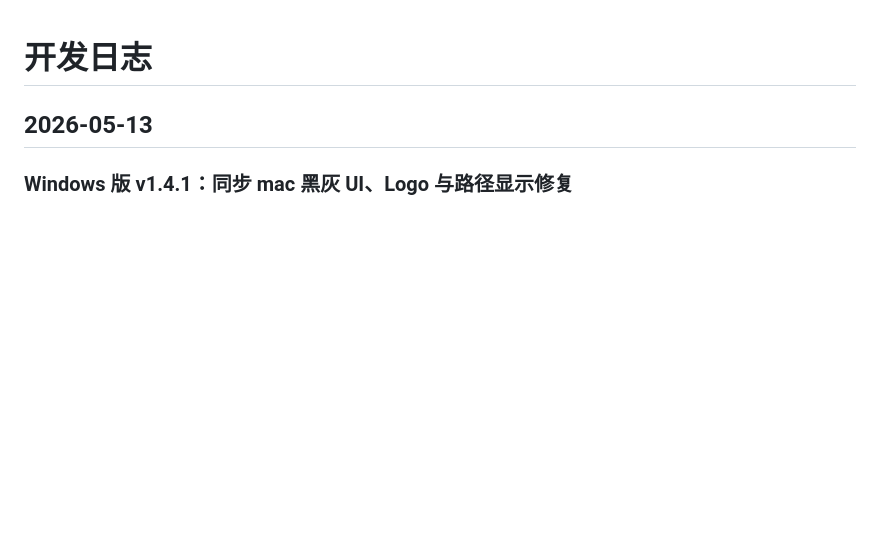
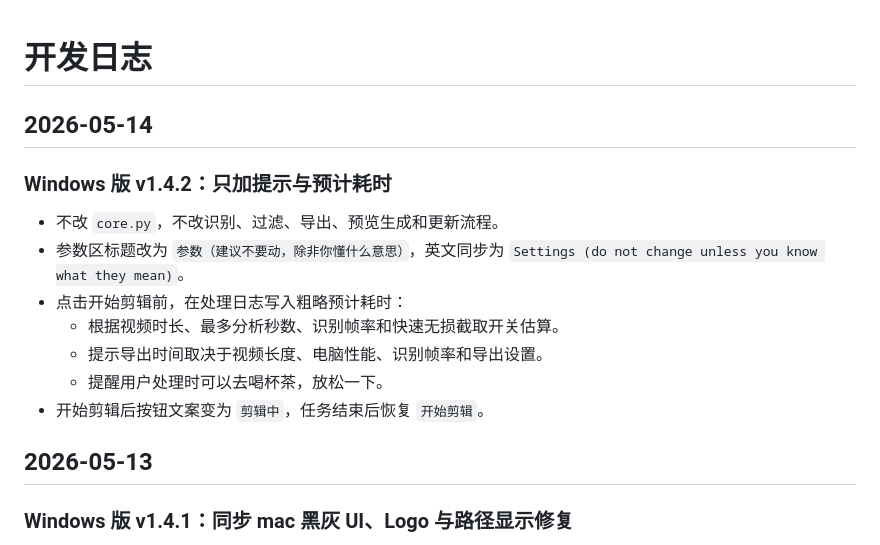
Before and after one commit to jiashusu/valorant-highlight-clipper-windows, a Markdown page: DEVELOPMENT_LOG.md, the part around the change. Drawn GitHub-style; blank space fills up the shorter version.

Commit message:
Release v1.4.2 hints: DEVELOPMENT_LOG.md

```diff
--- a/DEVELOPMENT_LOG.md
+++ b/DEVELOPMENT_LOG.md
@@ -1,4 +1,16 @@
 # 开发日志
+
+## 2026-05-14
+
+### Windows 版 v1.4.2：只加提示与预计耗时
+
+- 不改 `core.py`，不改识别、过滤、导出、预览生成和更新流程。
+- 参数区标题改为 `参数（建议不要动，除非你懂什么意思）`，英文同步为 `Settings (do not change unless you know what they mean)`。
+- 点击开始剪辑前，在处理日志写入粗略预计耗时：
+  - 根据视频时长、最多分析秒数、识别帧率和快速无损截取开关估算。
+  - 提示导出时间取决于视频长度、电脑性能、识别帧率和导出设置。
+  - 提醒用户处理时可以去喝杯茶，放松一下。
+- 开始剪辑后按钮文案变为 `剪辑中`，任务结束后恢复 `开始剪辑`。
 
 ## 2026-05-13
 
```
